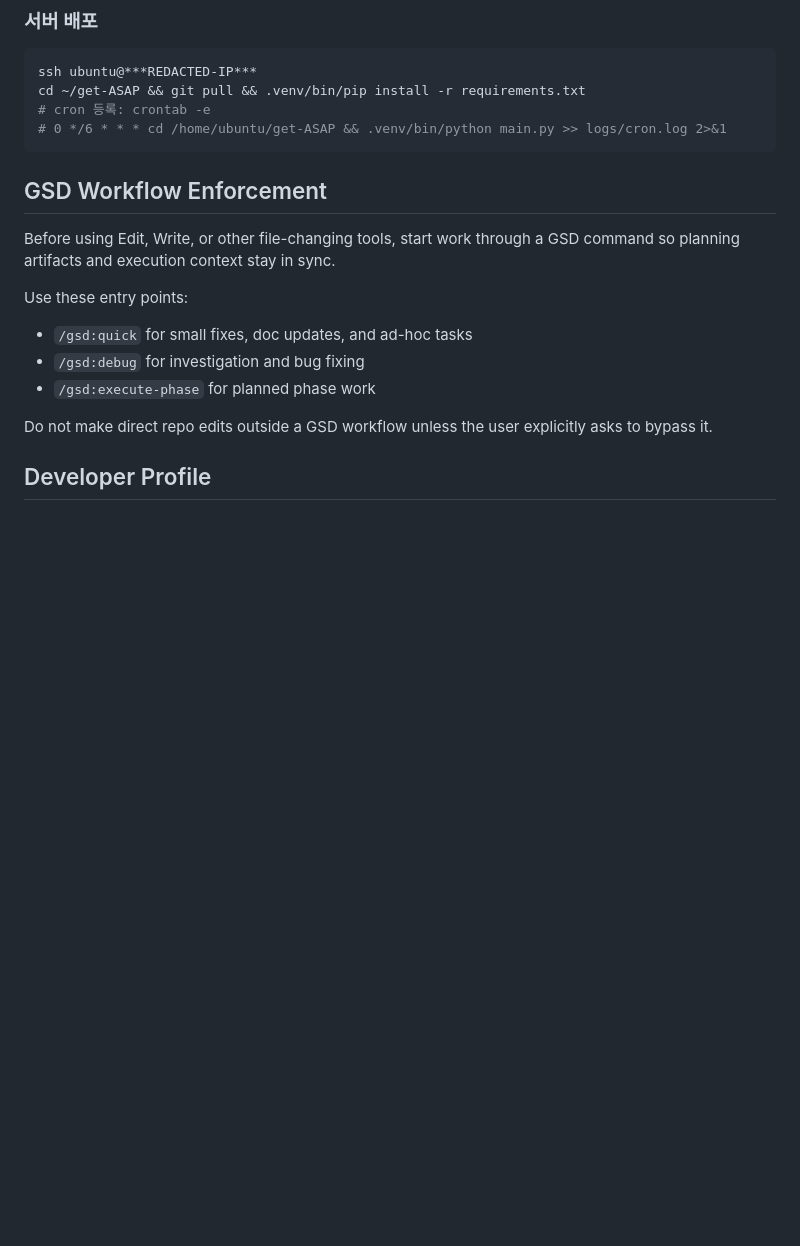
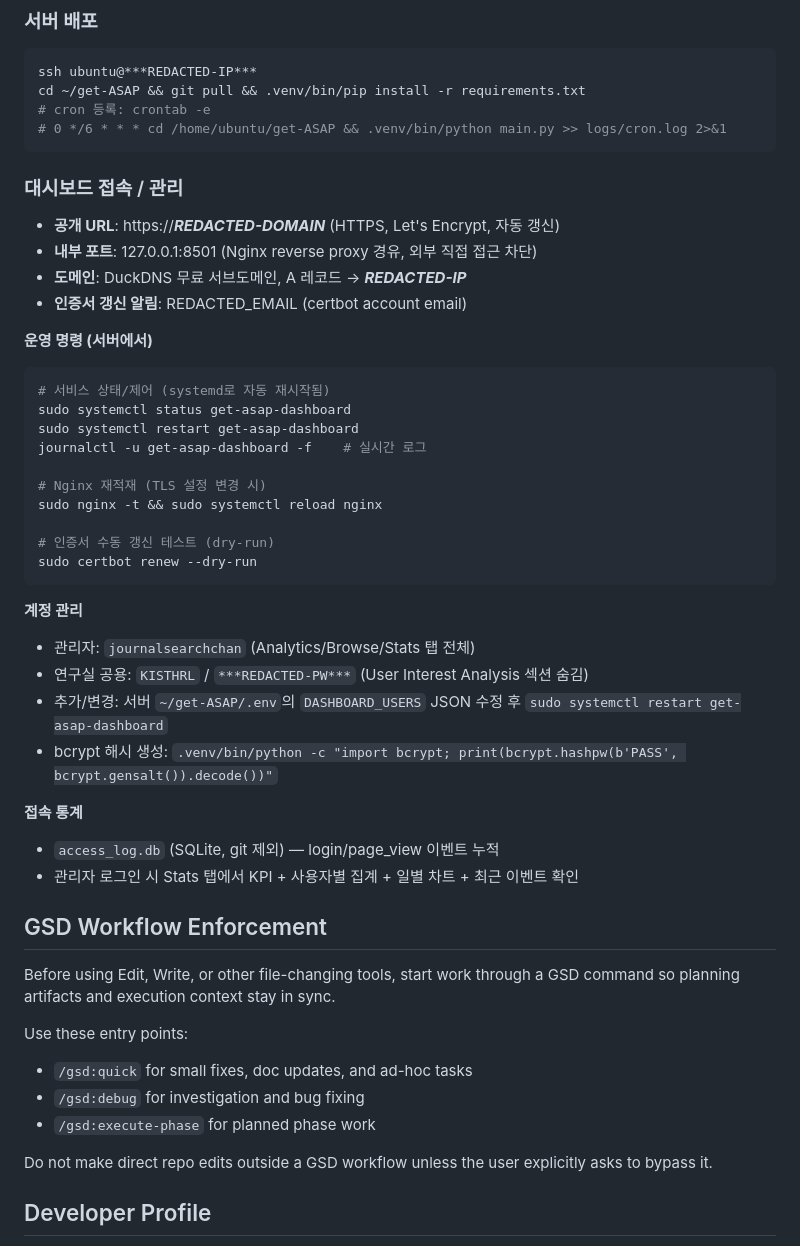
Before and after one commit to hydrochan/get-ASAP, a Markdown page: CLAUDE.md, the part around the change. Rendered like a GitHub page; blank space fills up the shorter version.

Commit message:
docs(CLAUDE.md): 대시보드 운영 섹션 추가
- 공개 URL (https://get-asap.duckdns.org) 명시
- Nginx reverse proxy + Let's Encrypt 인증서 운영 정보
- systemctl/journalctl/certbot 명령어 참고
- 계정 관리 절차 (bcrypt 해시 생성, DASHBOARD_USERS 수정)
- access_log.db 접속 통계 안내

````diff
--- a/CLAUDE.md
+++ b/CLAUDE.md
@@ -143,6 +143,37 @@ cd ~/get-ASAP && git pull && .venv/bin/pip install -r requirements.txt
 # 0 */6 * * * cd /home/ubuntu/get-ASAP && .venv/bin/python main.py >> logs/cron.log 2>&1
 ```
 
+### 대시보드 접속 / 관리
+
+- **공개 URL**: https://***REDACTED-DOMAIN*** (HTTPS, Let's Encrypt, 자동 갱신)
+- **내부 포트**: 127.0.0.1:8501 (Nginx reverse proxy 경유, 외부 직접 접근 차단)
+- **도메인**: DuckDNS 무료 서브도메인, A 레코드 → ***REDACTED-IP***
+- **인증서 갱신 알림**: REDACTED_EMAIL (certbot account email)
+
+**운영 명령 (서버에서)**
+```bash
+# 서비스 상태/제어 (systemd로 자동 재시작됨)
+sudo systemctl status get-asap-dashboard
+sudo systemctl restart get-asap-dashboard
+journalctl -u get-asap-dashboard -f    # 실시간 로그
+
+# Nginx 재적재 (TLS 설정 변경 시)
+sudo nginx -t && sudo systemctl reload nginx
+
+# 인증서 수동 갱신 테스트 (dry-run)
+sudo certbot renew --dry-run
+```
+
+**계정 관리**
+- 관리자: `journalsearchchan` (Analytics/Browse/Stats 탭 전체)
+- 연구실 공용: `KISTHRL` / `***REDACTED-PW***` (User Interest Analysis 섹션 숨김)
+- 추가/변경: 서버 `~/get-ASAP/.env`의 `DASHBOARD_USERS` JSON 수정 후 `sudo systemctl restart get-asap-dashboard`
+- bcrypt 해시 생성: `.venv/bin/python -c "import bcrypt; print(bcrypt.hashpw(b'PASS', bcrypt.gensalt()).decode())"`
+
+**접속 통계**
+- `access_log.db` (SQLite, git 제외) — login/page_view 이벤트 누적
+- 관리자 로그인 시 Stats 탭에서 KPI + 사용자별 집계 + 일별 차트 + 최근 이벤트 확인
+
 <!-- GSD:workflow-start source:GSD defaults -->
 ## GSD Workflow Enforcement
 
````
